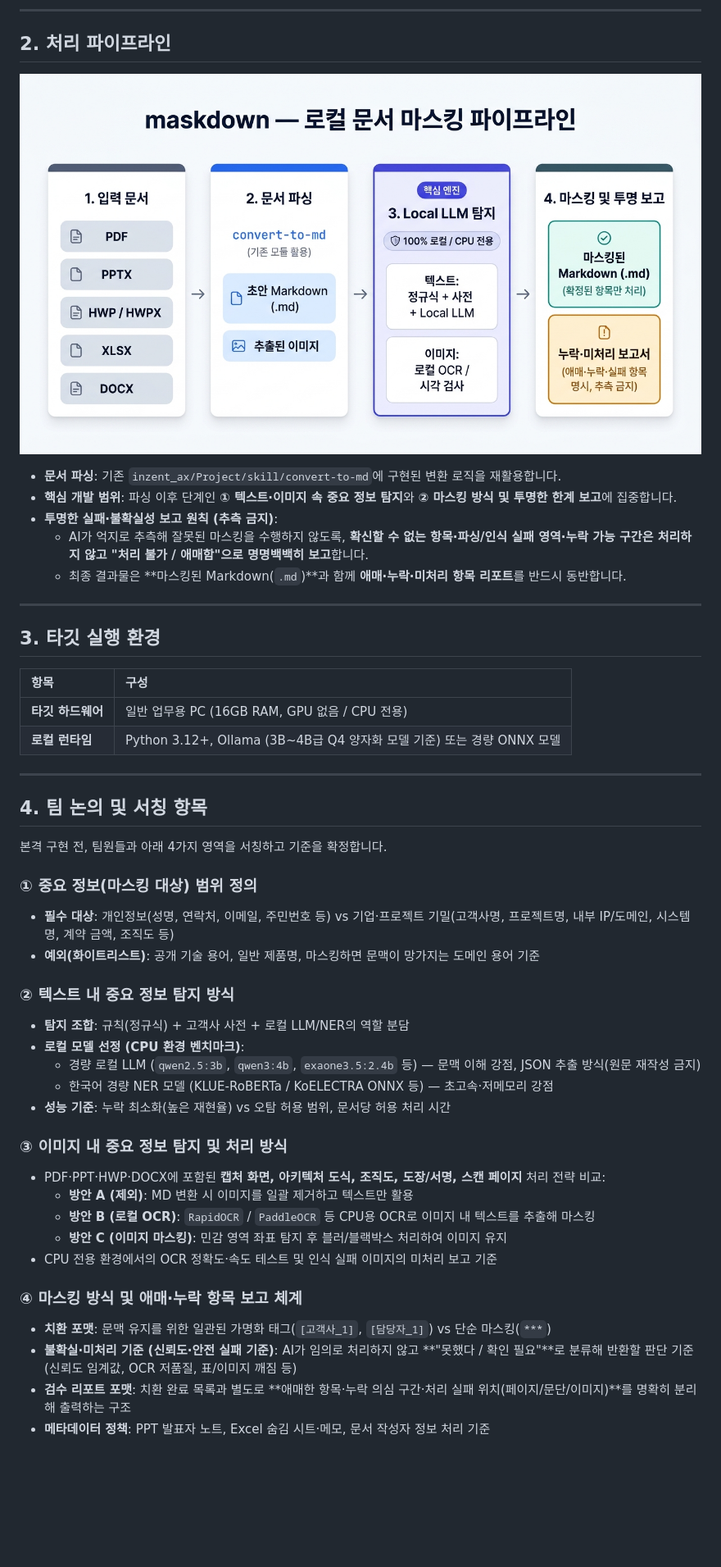
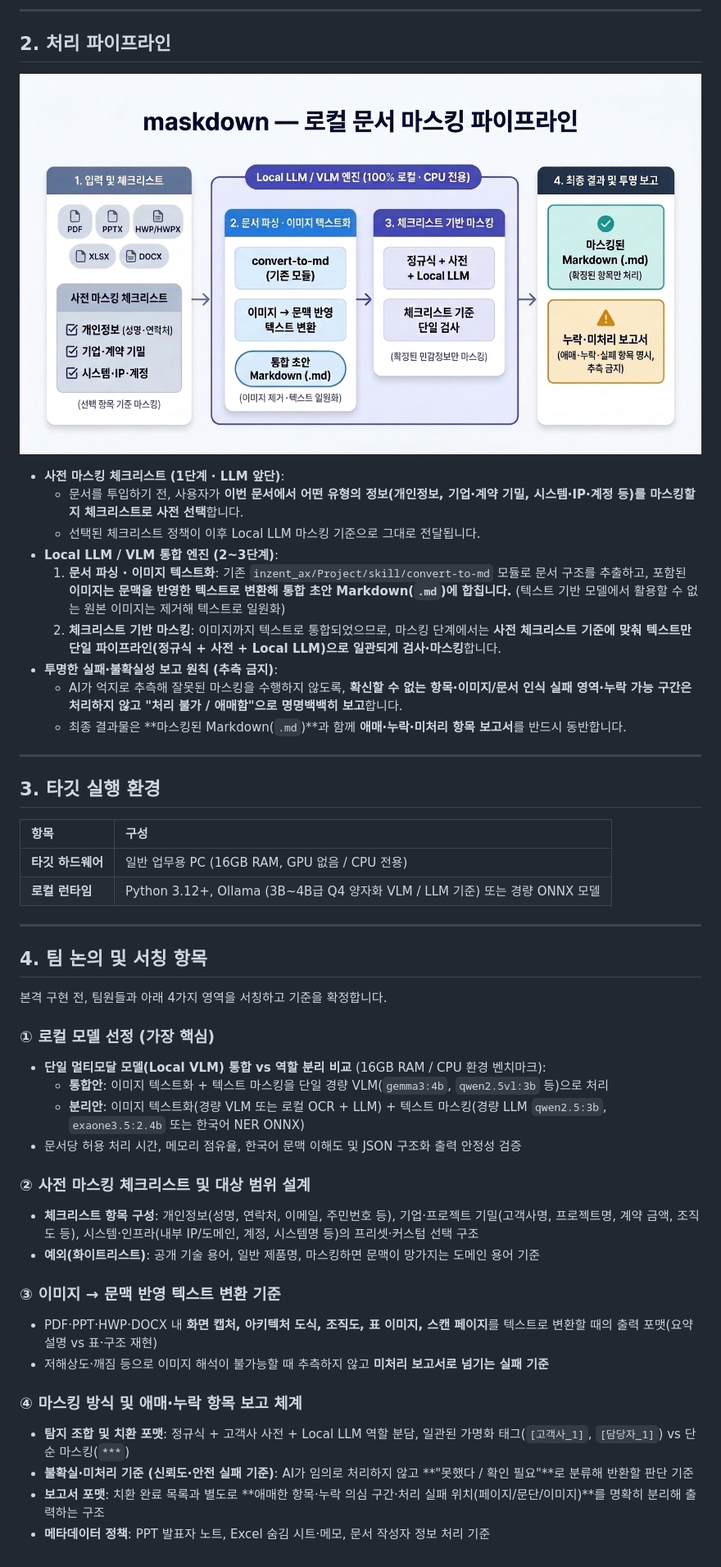
Before and after one commit to Jang4360/maskdown, a Markdown page: README.md, the part around the change. Shown at 82% size. Drawn GitHub-style; pictures changed too: docs/images/pipeline.jpg; blank space fills up the shorter version.

Commit message:
docs: update pipeline with unified Local LLM/VLM engine and pre-masking checklist

```diff
--- a/README.md
+++ b/README.md
@@ -15,11 +15,15 @@
 
 ![maskdown 처리 파이프라인](./docs/images/pipeline.jpg)
 
-* **문서 파싱**: 기존 `inzent_ax/Project/skill/convert-to-md`에 구현된 변환 로직을 재활용합니다.
-* **핵심 개발 범위**: 파싱 이후 단계인 **① 텍스트·이미지 속 중요 정보 탐지**와 **② 마스킹 방식 및 투명한 한계 보고**에 집중합니다.
+* **사전 마스킹 체크리스트 (1단계 · LLM 앞단)**:
+  * 문서를 투입하기 전, 사용자가 **이번 문서에서 어떤 유형의 정보(개인정보, 기업·계약 기밀, 시스템·IP·계정 등)를 마스킹할지 체크리스트로 사전 선택**합니다.
+  * 선택된 체크리스트 정책이 이후 Local LLM 마스킹 기준으로 그대로 전달됩니다.
+* **Local LLM / VLM 통합 엔진 (2~3단계)**:
+  1. **문서 파싱 · 이미지 텍스트화**: 기존 `inzent_ax/Project/skill/convert-to-md` 모듈로 문서 구조를 추출하고, 포함된 **이미지는 문맥을 반영한 텍스트로 변환해 통합 초안 Markdown(`.md`)에 합칩니다.** (텍스트 기반 모델에서 활용할 수 없는 원본 이미지는 제거해 텍스트로 일원화)
+  2. **체크리스트 기반 마스킹**: 이미지까지 텍스트로 통합되었으므로, 마스킹 단계에서는 **사전 체크리스트 기준에 맞춰 텍스트만 단일 파이프라인(정규식 + 사전 + Local LLM)으로 일관되게 검사·마스킹**합니다.
 * **투명한 실패·불확실성 보고 원칙 (추측 금지)**:
-  * AI가 억지로 추측해 잘못된 마스킹을 수행하지 않도록, **확신할 수 없는 항목·파싱/인식 실패 영역·누락 가능 구간은 처리하지 않고 "처리 불가 / 애매함"으로 명명백백히 보고**합니다.
-  * 최종 결과물은 **마스킹된 Markdown(`.md`)**과 함께 **애매·누락·미처리 항목 리포트**를 반드시 동반합니다.
+  * AI가 억지로 추측해 잘못된 마스킹을 수행하지 않도록, **확신할 수 없는 항목·이미지/문서 인식 실패 영역·누락 가능 구간은 처리하지 않고 "처리 불가 / 애매함"으로 명명백백히 보고**합니다.
+  * 최종 결과물은 **마스킹된 Markdown(`.md`)**과 함께 **애매·누락·미처리 항목 보고서**를 반드시 동반합니다.
 
 ---
 
@@ -28,7 +32,7 @@
 | 항목 | 구성 |
 | :--- | :--- |
 | **타깃 하드웨어** | 일반 업무용 PC (16GB RAM, GPU 없음 / CPU 전용) |
-| **로컬 런타임** | Python 3.12+, Ollama (3B~4B급 Q4 양자화 모델 기준) 또는 경량 ONNX 모델 |
+| **로컬 런타임** | Python 3.12+, Ollama (3B~4B급 Q4 양자화 VLM / LLM 기준) 또는 경량 ONNX 모델 |
 
 ---
 
@@ -36,26 +40,22 @@
 
 본격 구현 전, 팀원들과 아래 4가지 영역을 서칭하고 기준을 확정합니다.
 
-### ① 중요 정보(마스킹 대상) 범위 정의
-* **필수 대상**: 개인정보(성명, 연락처, 이메일, 주민번호 등) vs 기업·프로젝트 기밀(고객사명, 프로젝트명, 내부 IP/도메인, 시스템명, 계약 금액, 조직도 등)
+### ① 로컬 모델 선정 (가장 핵심)
+* **단일 멀티모달 모델(Local VLM) 통합 vs 역할 분리 비교** (16GB RAM / CPU 환경 벤치마크):
+  * **통합안**: 이미지 텍스트화 + 텍스트 마스킹을 단일 경량 VLM(`gemma3:4b`, `qwen2.5vl:3b` 등)으로 처리
+  * **분리안**: 이미지 텍스트화(경량 VLM 또는 로컬 OCR + LLM) + 텍스트 마스킹(경량 LLM `qwen2.5:3b`, `exaone3.5:2.4b` 또는 한국어 NER ONNX)
+* 문서당 허용 처리 시간, 메모리 점유율, 한국어 문맥 이해도 및 JSON 구조화 출력 안정성 검증
+
+### ② 사전 마스킹 체크리스트 및 대상 범위 설계
+* **체크리스트 항목 구성**: 개인정보(성명, 연락처, 이메일, 주민번호 등), 기업·프로젝트 기밀(고객사명, 프로젝트명, 계약 금액, 조직도 등), 시스템·인프라(내부 IP/도메인, 계정, 시스템명 등)의 프리셋·커스텀 선택 구조
 * **예외(화이트리스트)**: 공개 기술 용어, 일반 제품명, 마스킹하면 문맥이 망가지는 도메인 용어 기준
 
-### ② 텍스트 내 중요 정보 탐지 방식
-* **탐지 조합**: 규칙(정규식) + 고객사 사전 + 로컬 LLM/NER의 역할 분담
-* **로컬 모델 선정 (CPU 환경 벤치마크)**:
-  * 경량 로컬 LLM (`qwen2.5:3b`, `qwen3:4b`, `exaone3.5:2.4b` 등) — 문맥 이해 강점, JSON 추출 방식(원문 재작성 금지)
-  * 한국어 경량 NER 모델 (KLUE-RoBERTa / KoELECTRA ONNX 등) — 초고속·저메모리 강점
-* **성능 기준**: 누락 최소화(높은 재현율) vs 오탐 허용 범위, 문서당 허용 처리 시간
-
-### ③ 이미지 내 중요 정보 탐지 및 처리 방식
-* PDF·PPT·HWP·DOCX에 포함된 **캡처 화면, 아키텍처 도식, 조직도, 도장/서명, 스캔 페이지** 처리 전략 비교:
-  * **방안 A (제외)**: MD 변환 시 이미지를 일괄 제거하고 텍스트만 활용
-  * **방안 B (로컬 OCR)**: `RapidOCR` / `PaddleOCR` 등 CPU용 OCR로 이미지 내 텍스트를 추출해 마스킹
-  * **방안 C (이미지 마스킹)**: 민감 영역 좌표 탐지 후 블러/블랙박스 처리하여 이미지 유지
-* CPU 전용 환경에서의 OCR 정확도·속도 테스트 및 인식 실패 이미지의 미처리 보고 기준
+### ③ 이미지 → 문맥 반영 텍스트 변환 기준
+* PDF·PPT·HWP·DOCX 내 **화면 캡처, 아키텍처 도식, 조직도, 표 이미지, 스캔 페이지**를 텍스트로 변환할 때의 출력 포맷(요약 설명 vs 표·구조 재현)
+* 저해상도·깨짐 등으로 이미지 해석이 불가능할 때 추측하지 않고 **미처리 보고서로 넘기는 실패 기준**
 
 ### ④ 마스킹 방식 및 애매·누락 항목 보고 체계
-* **치환 포맷**: 문맥 유지를 위한 일관된 가명화 태그(`[고객사_1]`, `[담당자_1]`) vs 단순 마스킹(`***`)
-* **불확실·미처리 기준 (신뢰도·안전 실패 기준)**: AI가 임의로 처리하지 않고 **"못했다 / 확인 필요"**로 분류해 반환할 판단 기준(신뢰도 임계값, OCR 저품질, 표/이미지 깨짐 등)
-* **검수 리포트 포맷**: 치환 완료 목록과 별도로 **애매한 항목·누락 의심 구간·처리 실패 위치(페이지/문단/이미지)**를 명확히 분리해 출력하는 구조
+* **탐지 조합 및 치환 포맷**: 정규식 + 고객사 사전 + Local LLM 역할 분담, 일관된 가명화 태그(`[고객사_1]`, `[담당자_1]`) vs 단순 마스킹(`***`)
+* **불확실·미처리 기준 (신뢰도·안전 실패 기준)**: AI가 임의로 처리하지 않고 **"못했다 / 확인 필요"**로 분류해 반환할 판단 기준
+* **보고서 포맷**: 치환 완료 목록과 별도로 **애매한 항목·누락 의심 구간·처리 실패 위치(페이지/문단/이미지)**를 명확히 분리해 출력하는 구조
 * **메타데이터 정책**: PPT 발표자 노트, Excel 숨김 시트·메모, 문서 작성자 정보 처리 기준
```
